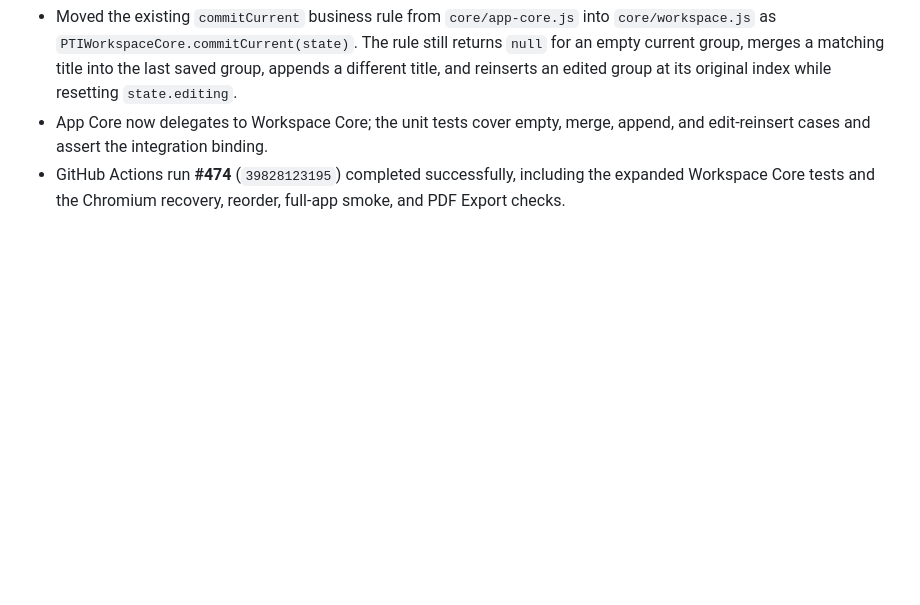
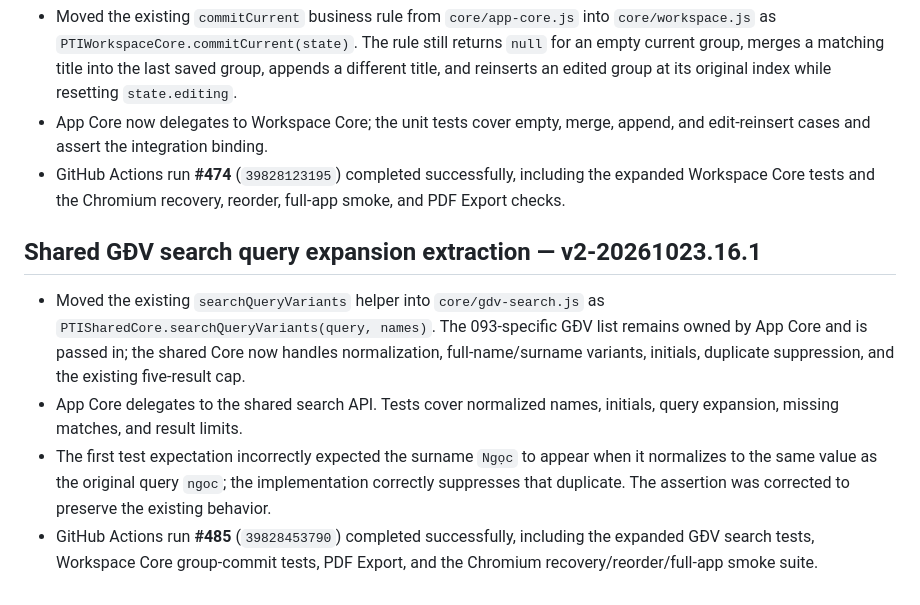
Before and after one commit to ngocttgdbt-093/pti093, a Markdown page: docs/CORE_REFACTOR_AUDIT_v1-20261022.md, the part around the change. GitHub-like rendering; blank space fills up the shorter version.

Commit message:
Record shared GĐV query expansion and passing CI v2-20261023.16.1

```diff
--- a/docs/CORE_REFACTOR_AUDIT_v1-20261022.md
+++ b/docs/CORE_REFACTOR_AUDIT_v1-20261022.md
@@ -302,3 +302,11 @@ The workflow also had a duplicated draft-recovery test invocation; it has been r
 - Moved the existing `commitCurrent` business rule from `core/app-core.js` into `core/workspace.js` as `PTIWorkspaceCore.commitCurrent(state)`. The rule still returns `null` for an empty current group, merges a matching title into the last saved group, appends a different title, and reinserts an edited group at its original index while resetting `state.editing`.
 - App Core now delegates to Workspace Core; the unit tests cover empty, merge, append, and edit-reinsert cases and assert the integration binding.
 - GitHub Actions run **#474** (`39828123195`) completed successfully, including the expanded Workspace Core tests and the Chromium recovery, reorder, full-app smoke, and PDF Export checks.
+
+
+## Shared GĐV search query expansion extraction — v2-20261023.16.1
+
+- Moved the existing `searchQueryVariants` helper into `core/gdv-search.js` as `PTISharedCore.searchQueryVariants(query, names)`. The 093-specific GĐV list remains owned by App Core and is passed in; the shared Core now handles normalization, full-name/surname variants, initials, duplicate suppression, and the existing five-result cap.
+- App Core delegates to the shared search API. Tests cover normalized names, initials, query expansion, missing matches, and result limits.
+- The first test expectation incorrectly expected the surname `Ngọc` to appear when it normalizes to the same value as the original query `ngoc`; the implementation correctly suppresses that duplicate. The assertion was corrected to preserve the existing behavior.
+- GitHub Actions run **#485** (`39828453790`) completed successfully, including the expanded GĐV search tests, Workspace Core group-commit tests, PDF Export, and the Chromium recovery/reorder/full-app smoke suite.
```
